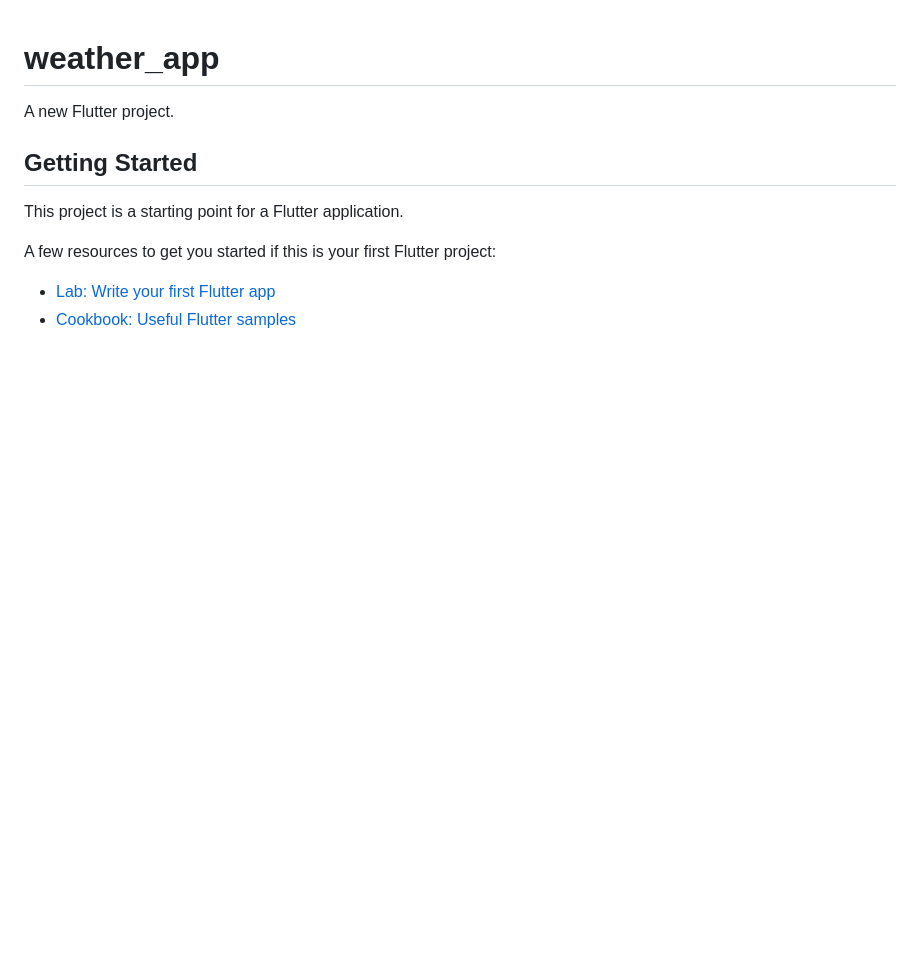
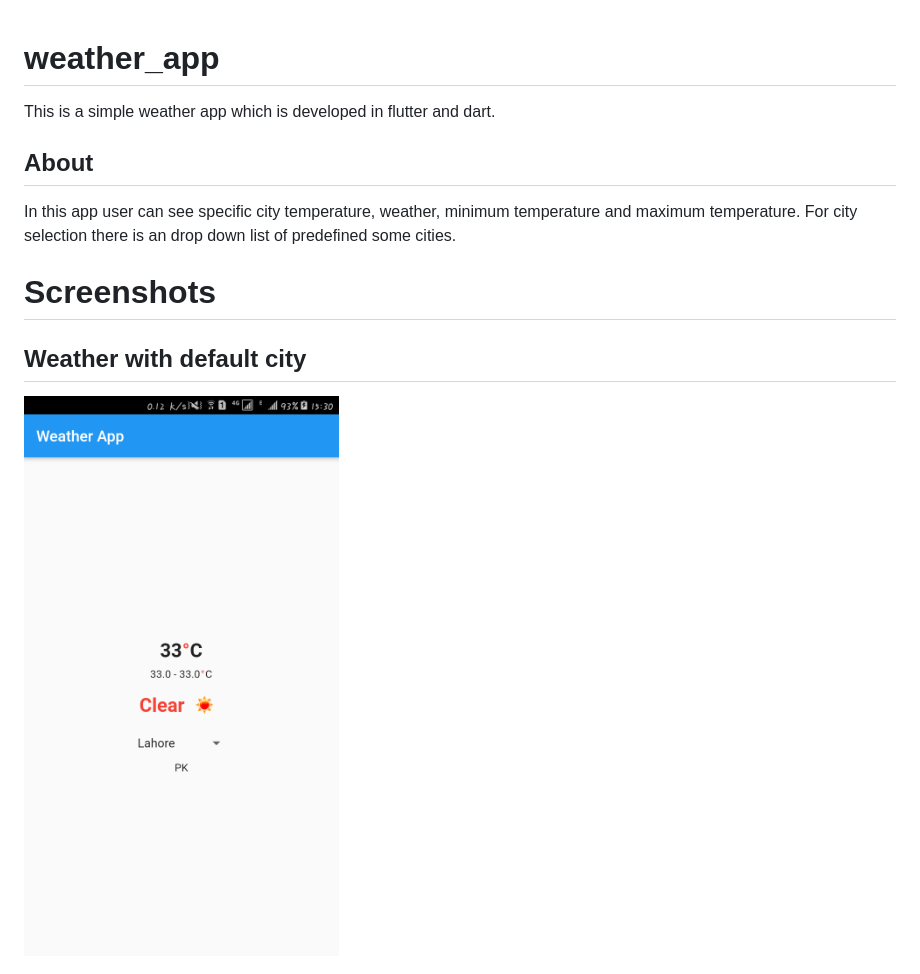
Before and after one commit to muazamhussain7/weather-app, a Markdown page: README.md, the part around the change printed below. GitHub-like rendering; pictures changed too: images/image_1.png (added); blank space fills up the shorter version.

Commit message:
ReadMe.md file updated. Also added application pictures.

```diff
--- a/README.md
+++ b/README.md
@@ -1,13 +1,13 @@
 # weather_app
 
-A new Flutter project.
+This is a simple weather app which is developed in flutter and dart.
 
-## Getting Started
+## About
 
-This project is a starting point for a Flutter application.
+In this app user can see specific city temperature, weather, minimum temperature and maximum temperature. For city selection there is an drop down list of predefined some cities.
 
-A few resources to get you started if this is your first Flutter project:
+# Screenshots
 
-- [Lab: Write your first Flutter app](https://flutter.dev/docs/get-started/codelab)
-- [Cookbook: Useful Flutter samples](https://flutter.dev/docs/cookbook)
+## Weather with default city
+![Weather with default city](images/image_1.png "Weather with default city")
 
```
Also changed, not shown: other parts of README.md (+6 -3 lines), images/image_2.png (added), images/image_3.png (added).
